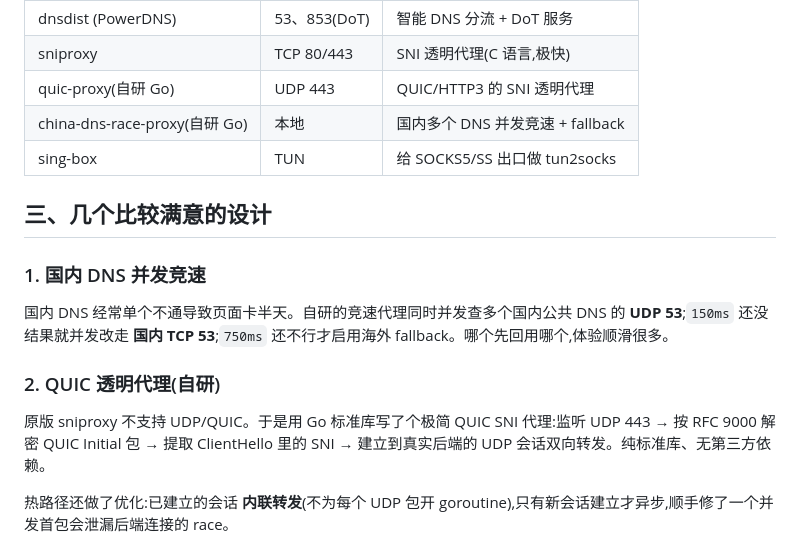
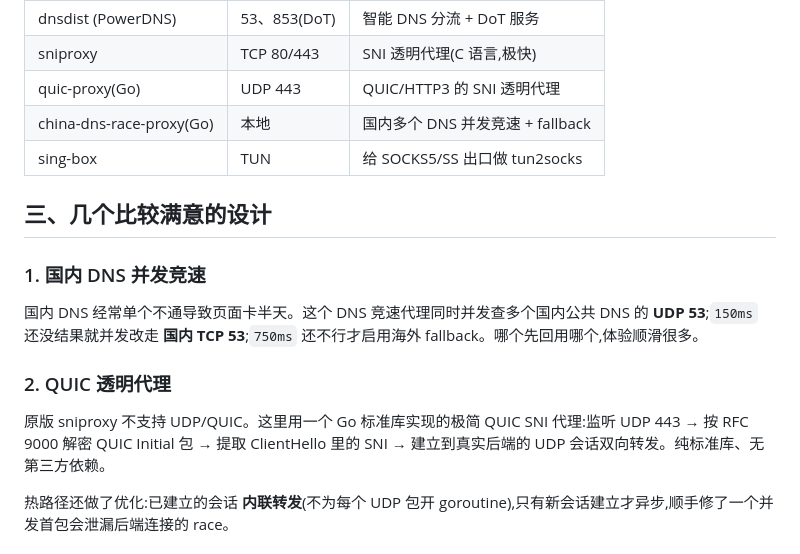
Before and after one commit to lingchenfs1/5gpn, a Markdown page: POST.md, the part around the change. GitHub-like rendering.

Commit message:
docs: neutral wording for the bundled Go proxies

```diff
--- a/POST.md
+++ b/POST.md
@@ -34,19 +34,19 @@
 |------|-----------|------|
 | dnsdist (PowerDNS) | 53、853(DoT) | 智能 DNS 分流 + DoT 服务 |
 | sniproxy | TCP 80/443 | SNI 透明代理(C 语言,极快) |
-| quic-proxy(自研 Go) | UDP 443 | QUIC/HTTP3 的 SNI 透明代理 |
-| china-dns-race-proxy(自研 Go) | 本地 | 国内多个 DNS 并发竞速 + fallback |
+| quic-proxy(Go) | UDP 443 | QUIC/HTTP3 的 SNI 透明代理 |
+| china-dns-race-proxy(Go) | 本地 | 国内多个 DNS 并发竞速 + fallback |
 | sing-box | TUN | 给 SOCKS5/SS 出口做 tun2socks |
 
 ## 三、几个比较满意的设计
 
 ### 1. 国内 DNS 并发竞速
 
-国内 DNS 经常单个不通导致页面卡半天。自研的竞速代理同时并发查多个国内公共 DNS 的 **UDP 53**;`150ms` 还没结果就并发改走 **国内 TCP 53**;`750ms` 还不行才启用海外 fallback。哪个先回用哪个,体验顺滑很多。
+国内 DNS 经常单个不通导致页面卡半天。这个 DNS 竞速代理同时并发查多个国内公共 DNS 的 **UDP 53**;`150ms` 还没结果就并发改走 **国内 TCP 53**;`750ms` 还不行才启用海外 fallback。哪个先回用哪个,体验顺滑很多。
 
-### 2. QUIC 透明代理(自研)
+### 2. QUIC 透明代理
 
-原版 sniproxy 不支持 UDP/QUIC。于是用 Go 标准库写了个极简 QUIC SNI 代理:监听 UDP 443 → 按 RFC 9000 解密 QUIC Initial 包 → 提取 ClientHello 里的 SNI → 建立到真实后端的 UDP 会话双向转发。纯标准库、无第三方依赖。
+原版 sniproxy 不支持 UDP/QUIC。这里用一个 Go 标准库实现的极简 QUIC SNI 代理:监听 UDP 443 → 按 RFC 9000 解密 QUIC Initial 包 → 提取 ClientHello 里的 SNI → 建立到真实后端的 UDP 会话双向转发。纯标准库、无第三方依赖。
 
 热路径还做了优化:已建立的会话 **内联转发**(不为每个 UDP 包开 goroutine),只有新会话建立才异步,顺手修了一个并发首包会泄漏后端连接的 race。
 
```
Also changed, not shown: README.md (+3 -3 lines).
